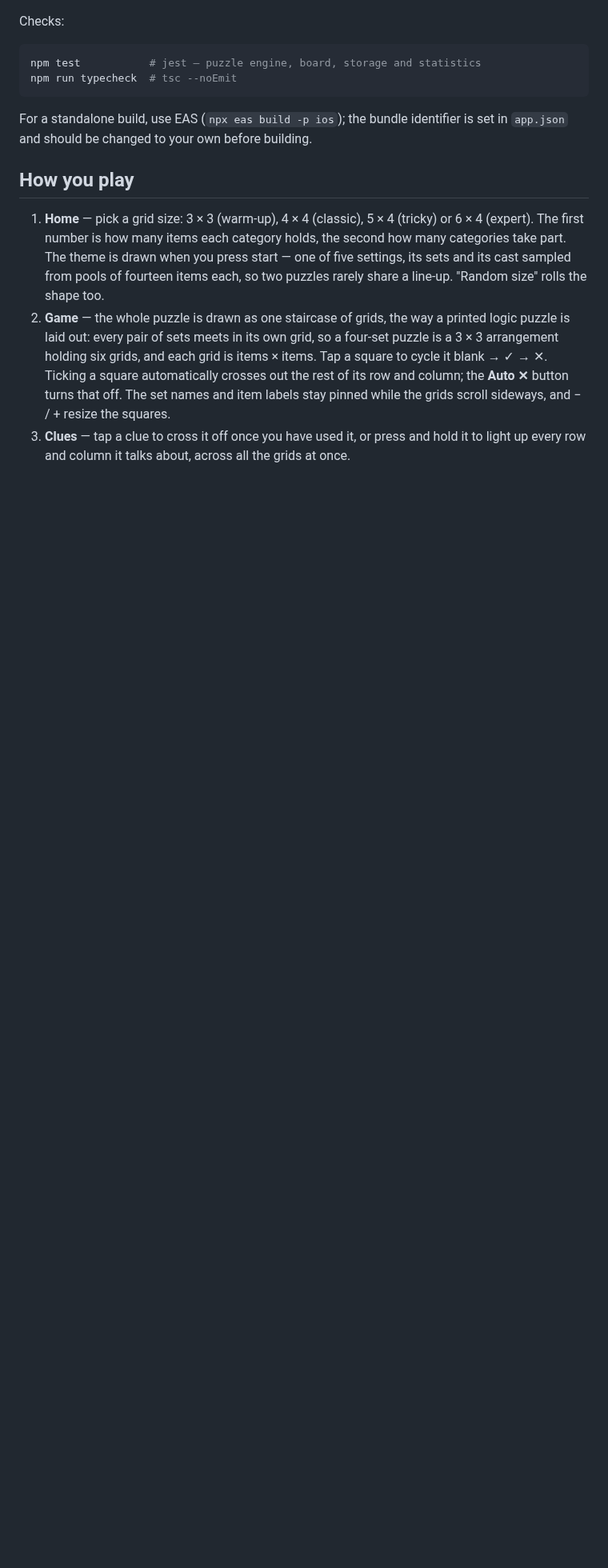
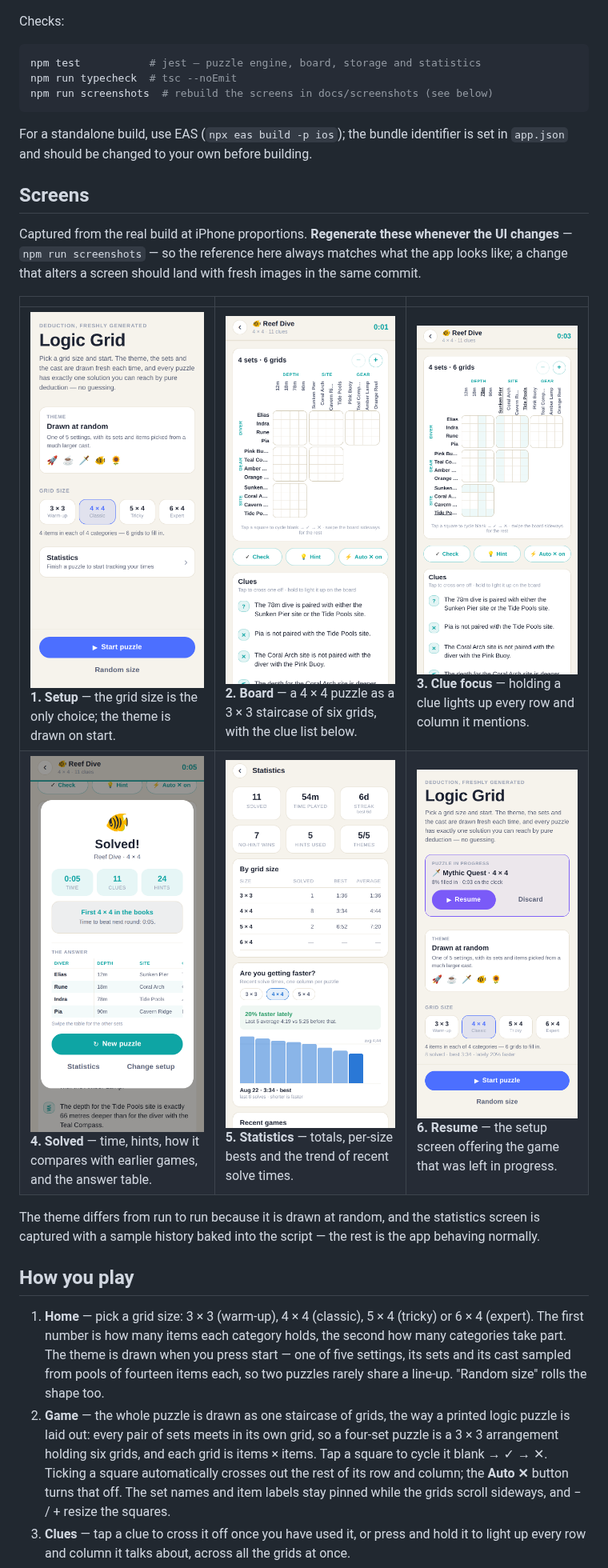
Before and after one commit to mattonfoot/logic-puzzles, a Markdown page: README.md, the part around one of its changes. Shown at 80% size. Rendered like a GitHub page; pictures changed too: docs/screenshots/01-setup.png (added), docs/screenshots/02-board.png (added), docs/screenshots/03-clue-focus.png (added); blank space fills up the shorter version.

````diff
--- a/README.md
+++ b/README.md
@@ -27,10 +27,27 @@ Checks:
 ```bash
 npm test           # jest — puzzle engine, board, storage and statistics
 npm run typecheck  # tsc --noEmit
+npm run screenshots  # rebuild the screens in docs/screenshots (see below)
 ```
 
 For a standalone build, use EAS (`npx eas build -p ios`); the bundle identifier
 is set in `app.json` and should be changed to your own before building.
+
+## Screens
+
+Captured from the real build at iPhone proportions. **Regenerate these whenever
+the UI changes** — `npm run screenshots` — so the reference here always matches
+what the app looks like; a change that alters a screen should land with fresh
+images in the same commit.
+
+| | | |
+|---|---|---|
+| <img src="docs/screenshots/01-setup.png" width="230" alt="Setup screen"><br>**1. Setup** — the grid size is the only choice; the theme is drawn on start. | <img src="docs/screenshots/02-board.png" width="230" alt="Puzzle board"><br>**2. Board** — a 4 × 4 puzzle as a 3 × 3 staircase of six grids, with the clue list below. | <img src="docs/screenshots/03-clue-focus.png" width="230" alt="Board with a clue focused"><br>**3. Clue focus** — holding a clue lights up every row and column it mentions. |
+| <img src="docs/screenshots/04-solved.png" width="230" alt="Solved overlay"><br>**4. Solved** — time, hints, how it compares with earlier games, and the answer table. | <img src="docs/screenshots/05-statistics.png" width="230" alt="Statistics screen"><br>**5. Statistics** — totals, per-size bests and the trend of recent solve times. | <img src="docs/screenshots/06-resume.png" width="230" alt="Setup screen with a saved game"><br>**6. Resume** — the setup screen offering the game that was left in progress. |
+
+The theme differs from run to run because it is drawn at random, and the
+statistics screen is captured with a sample history baked into the script — the
+rest is the app behaving normally.
 
 ## How you play
 
````
Also changed, not shown: other parts of README.md (+8 -0 lines), 5 other files.
